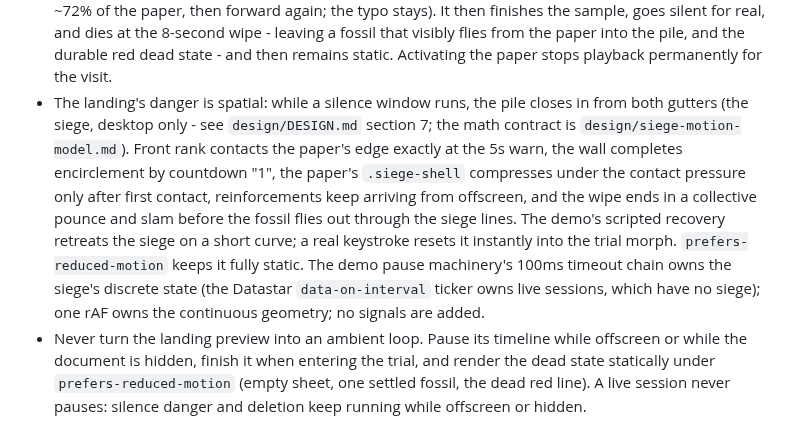
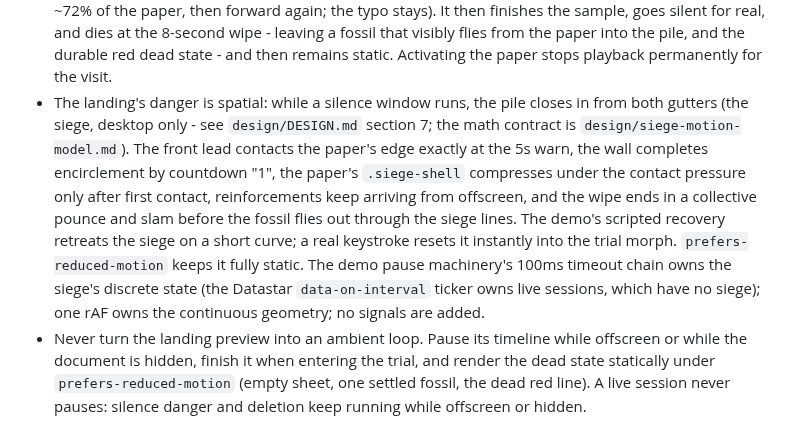
Before and after one commit to ichts/zerodraft, a Markdown page: AGENTS.md, the part around the change. Rendered like a GitHub page.

```diff
--- a/AGENTS.md
+++ b/AGENTS.md
@@ -83,7 +83,7 @@ Design authority: the web surface answers to `design/DESIGN.md` (Flood); the mac
 - A writing session renders zen-style in the fullscreen trial: only the current line is fully visible, the previous line is faint, older lines are transparent, and the current line stays anchored at a fixed point (~35% of the viewport height) via internal scrolling - the window does not scroll. Result and failure render over the trial surface.
 - The landing page is the tool: no practice or privacy sections below the hero. The footer carries the one-line privacy promise and the support links.
 - The landing preview (touch devices and the reference animation) uses motion to explain that contract. It should type once when the writing surface enters view, pause early (first word boundary at/after ~13 chars) so the first red countdown lands within the first ~10 seconds of the visit, hold the full 3-2-1 and recover at the brink (7.6s - typing resumes, danger clears), and once per playback act out a denied deletion at the sample's own typo (a ~350ms hesitation, then the real deny feedback - the world shakes once (`.sheet` + `.flood` ride the deny-shake keyframes, the paper's own shake nesting on top), the narrator flashes "no going back.", a transient red mono caption reads "backspace is not allowed" at ~72% of the paper, then forward again; the typo stays). It then finishes the sample, goes silent for real, and dies at the 8-second wipe - leaving a fossil that visibly flies from the paper into the pile, and the durable red dead state - and then remains static. Activating the paper stops playback permanently for the visit.
-- The landing's danger is spatial: while a silence window runs, the pile closes in from both gutters (the siege, desktop only - see `design/DESIGN.md` section 7; the math contract is `design/siege-motion-model.md`). Front rank contacts the paper's edge exactly at the 5s warn, the wall completes encirclement by countdown "1", the paper's `.siege-shell` compresses under the contact pressure only after first contact, reinforcements keep arriving from offscreen, and the wipe ends in a collective pounce and slam before the fossil flies out through the siege lines. The demo's scripted recovery retreats the siege on a short curve; a real keystroke resets it instantly into the trial morph. `prefers-reduced-motion` keeps it fully static. The demo pause machinery's 100ms timeout chain owns the siege's discrete state (the Datastar `data-on-interval` ticker owns live sessions, which have no siege); one rAF owns the continuous geometry; no signals are added.
+- The landing's danger is spatial: while a silence window runs, the pile closes in from both gutters (the siege, desktop only - see `design/DESIGN.md` section 7; the math contract is `design/siege-motion-model.md`). The front lead contacts the paper's edge exactly at the 5s warn, the wall completes encirclement by countdown "1", the paper's `.siege-shell` compresses under the contact pressure only after first contact, reinforcements keep arriving from offscreen, and the wipe ends in a collective pounce and slam before the fossil flies out through the siege lines. The demo's scripted recovery retreats the siege on a short curve; a real keystroke resets it instantly into the trial morph. `prefers-reduced-motion` keeps it fully static. The demo pause machinery's 100ms timeout chain owns the siege's discrete state (the Datastar `data-on-interval` ticker owns live sessions, which have no siege); one rAF owns the continuous geometry; no signals are added.
 - Never turn the landing preview into an ambient loop. Pause its timeline while offscreen or while the document is hidden, finish it when entering the trial, and render the dead state statically under `prefers-reduced-motion` (empty sheet, one settled fossil, the dead red line). A live session never pauses: silence danger and deletion keep running while offscreen or hidden.
 
 ## Web architecture boundary
```
Also changed, not shown: design/siege-motion-model.md (+16 -4 lines).
